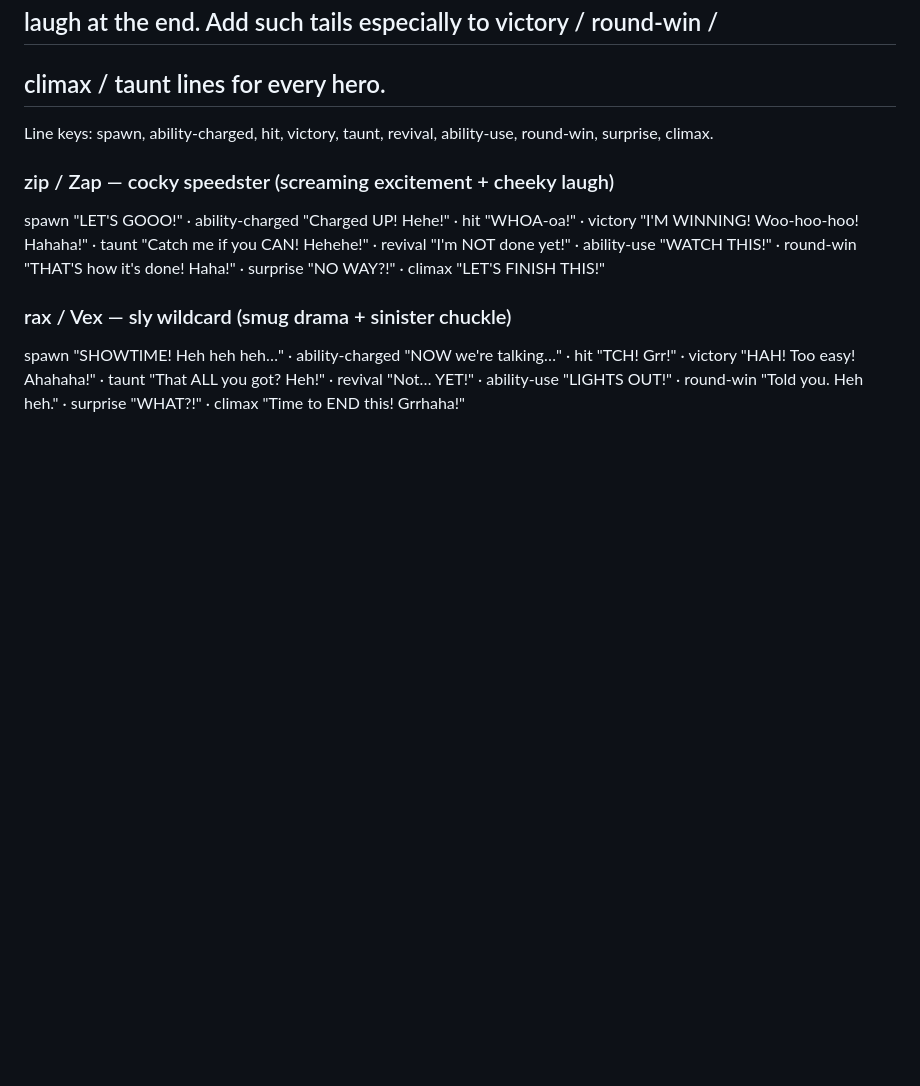
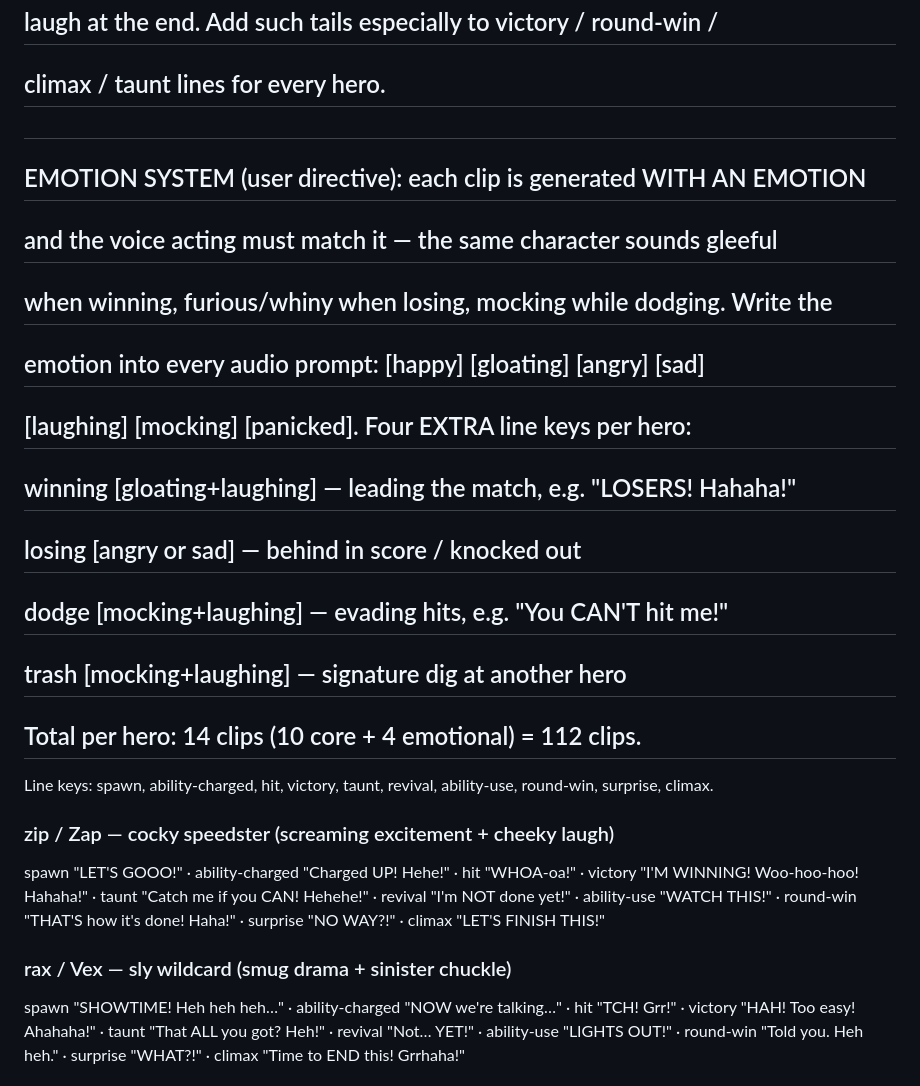
Before and after one commit to msalfahad/Game, a Markdown page: docs/VOICE-BATCH-RUNBOOK.md, the part around one of its changes. Rendered like a GitHub page; blank space fills up the shorter version.

```diff
--- a/docs/VOICE-BATCH-RUNBOOK.md
+++ b/docs/VOICE-BATCH-RUNBOOK.md
@@ -50,6 +50,17 @@ climax 71d47515.
 ## user gave: "I'M WINNING!" screamed in a thick anime voice + "woo-hoo!" +
 ## laugh at the end. Add such tails especially to victory / round-win /
 ## climax / taunt lines for every hero.
+##
+## EMOTION SYSTEM (user directive): each clip is generated WITH AN EMOTION
+## and the voice acting must match it — the same character sounds gleeful
+## when winning, furious/whiny when losing, mocking while dodging. Write the
+## emotion into every audio prompt: [happy] [gloating] [angry] [sad]
+## [laughing] [mocking] [panicked]. Four EXTRA line keys per hero:
+##   winning  [gloating+laughing] — leading the match, e.g. "LOSERS! Hahaha!"
+##   losing   [angry or sad]      — behind in score / knocked out
+##   dodge    [mocking+laughing]  — evading hits, e.g. "You CAN'T hit me!"
+##   trash    [mocking+laughing]  — signature dig at another hero
+## Total per hero: 14 clips (10 core + 4 emotional) = 112 clips.
 Line keys: spawn, ability-charged, hit, victory, taunt, revival, ability-use,
 round-win, surprise, climax.
 
```
Also changed, not shown: other parts of docs/VOICE-BATCH-RUNBOOK.md (+37 -4 lines).
